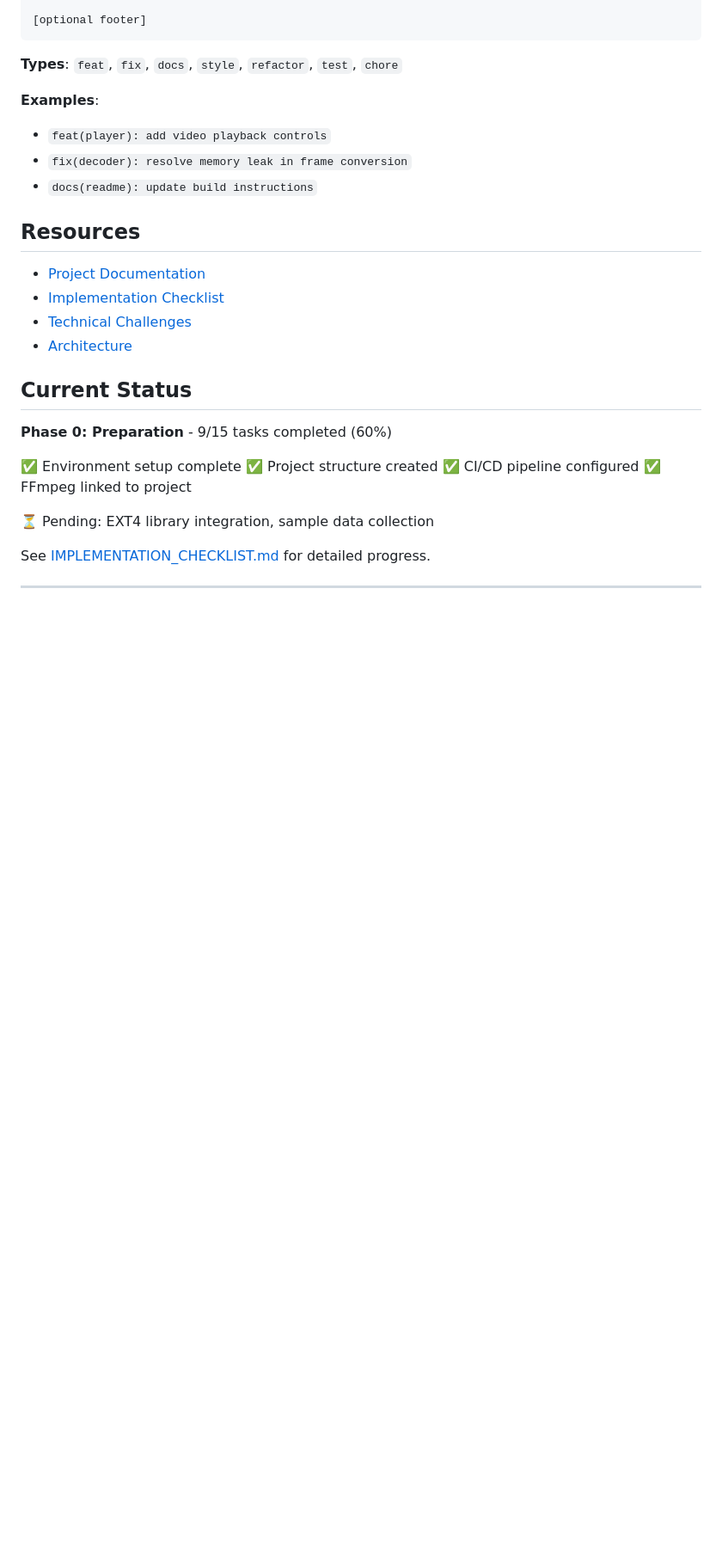
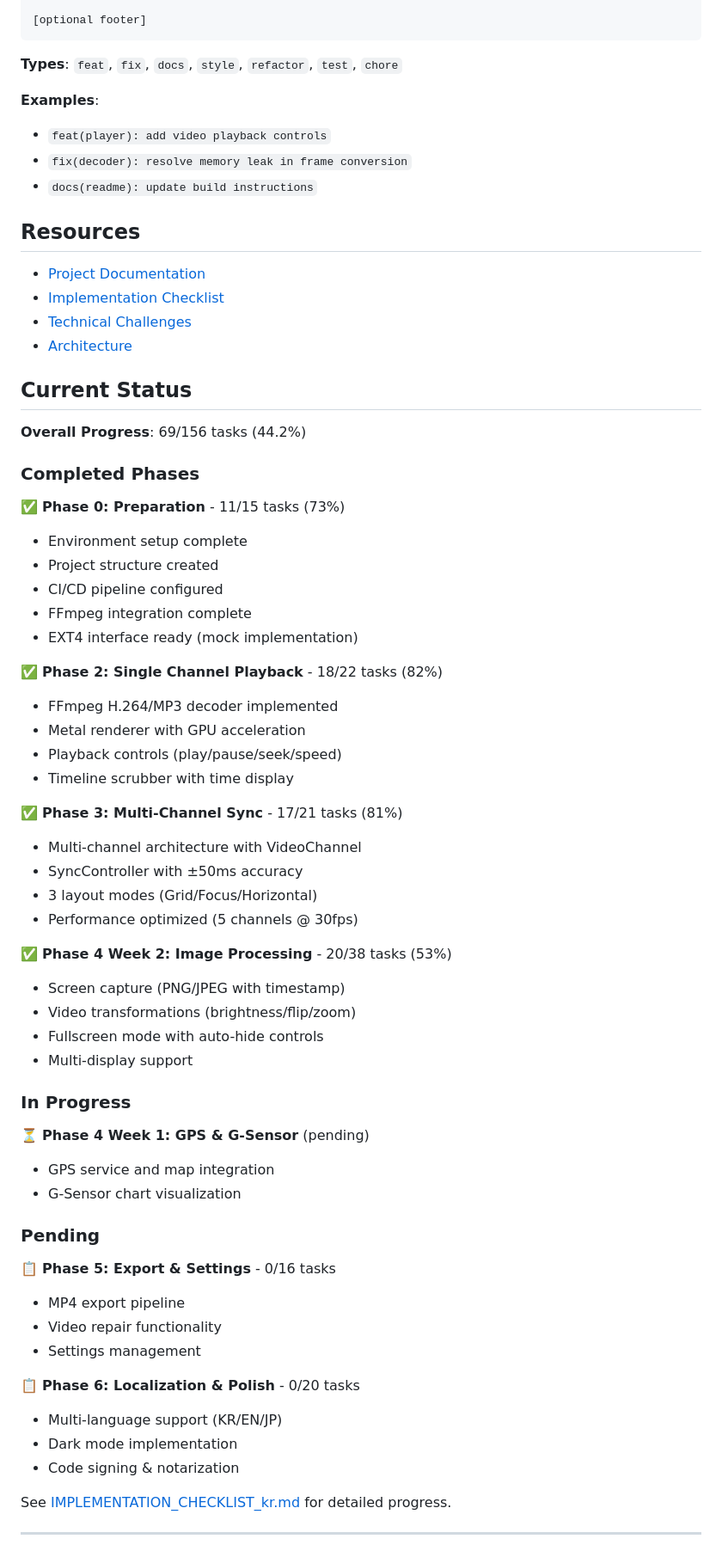
Before and after one commit to kcenon/blackbox_player, a Markdown page: README_DEV.md, the part around the change printed below. Shown: that part at 86% size. Rendered like a GitHub page; blank space fills up the shorter version.

```diff
--- a/README_DEV.md
+++ b/README_DEV.md
@@ -240,16 +317,54 @@ type(scope): description
 
 ## Current Status
 
-**Phase 0: Preparation** - 9/15 tasks completed (60%)
+**Overall Progress**: 69/156 tasks (44.2%)
 
-✅ Environment setup complete
-✅ Project structure created
-✅ CI/CD pipeline configured
-✅ FFmpeg linked to project
+### Completed Phases
 
-⏳ Pending: EXT4 library integration, sample data collection
+✅ **Phase 0: Preparation** - 11/15 tasks (73%)
+- Environment setup complete
+- Project structure created
+- CI/CD pipeline configured
+- FFmpeg integration complete
+- EXT4 interface ready (mock implementation)
 
-See [IMPLEMENTATION_CHECKLIST.md](IMPLEMENTATION_CHECKLIST.md) for detailed progress.
+✅ **Phase 2: Single Channel Playback** - 18/22 tasks (82%)
+- FFmpeg H.264/MP3 decoder implemented
+- Metal renderer with GPU acceleration
+- Playback controls (play/pause/seek/speed)
+- Timeline scrubber with time display
+
+✅ **Phase 3: Multi-Channel Sync** - 17/21 tasks (81%)
+- Multi-channel architecture with VideoChannel
+- SyncController with ±50ms accuracy
+- 3 layout modes (Grid/Focus/Horizontal)
+- Performance optimized (5 channels @ 30fps)
+
+✅ **Phase 4 Week 2: Image Processing** - 20/38 tasks (53%)
+- Screen capture (PNG/JPEG with timestamp)
+- Video transformations (brightness/flip/zoom)
+- Fullscreen mode with auto-hide controls
+- Multi-display support
+
+### In Progress
+
+⏳ **Phase 4 Week 1: GPS & G-Sensor** (pending)
+- GPS service and map integration
+- G-Sensor chart visualization
+
+### Pending
+
+📋 **Phase 5: Export & Settings** - 0/16 tasks
+- MP4 export pipeline
+- Video repair functionality
+- Settings management
+
+📋 **Phase 6: Localization & Polish** - 0/20 tasks
+- Multi-language support (KR/EN/JP)
+- Dark mode implementation
+- Code signing & notarization
+
+See [IMPLEMENTATION_CHECKLIST_kr.md](IMPLEMENTATION_CHECKLIST_kr.md) for detailed progress.
 
 ---
 
```
Also changed, not shown: other parts of README_DEV.md (+83 -6 lines).
